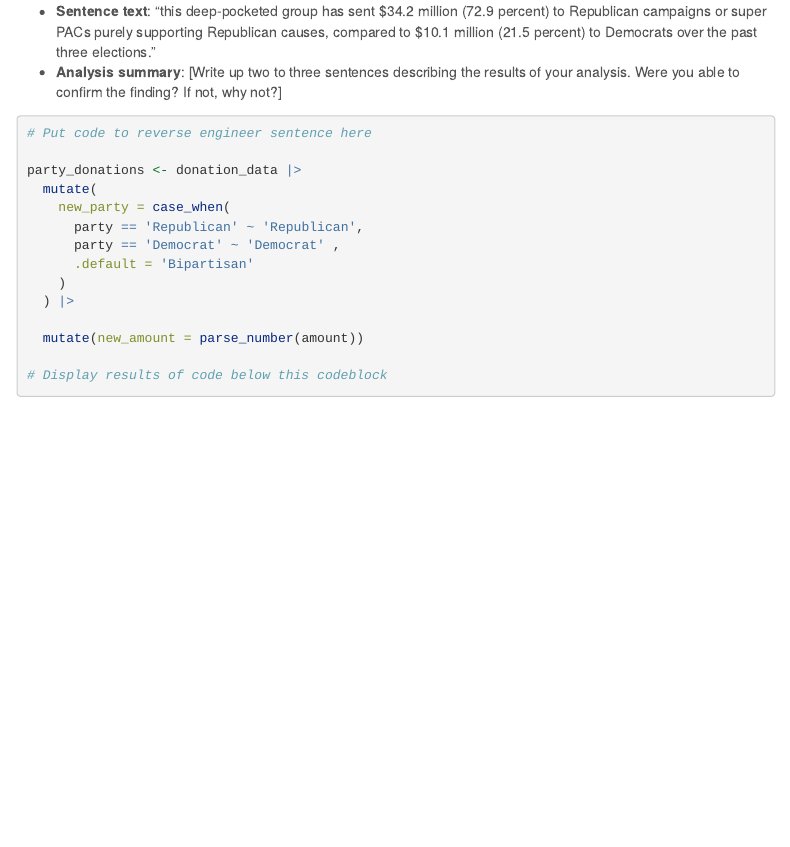
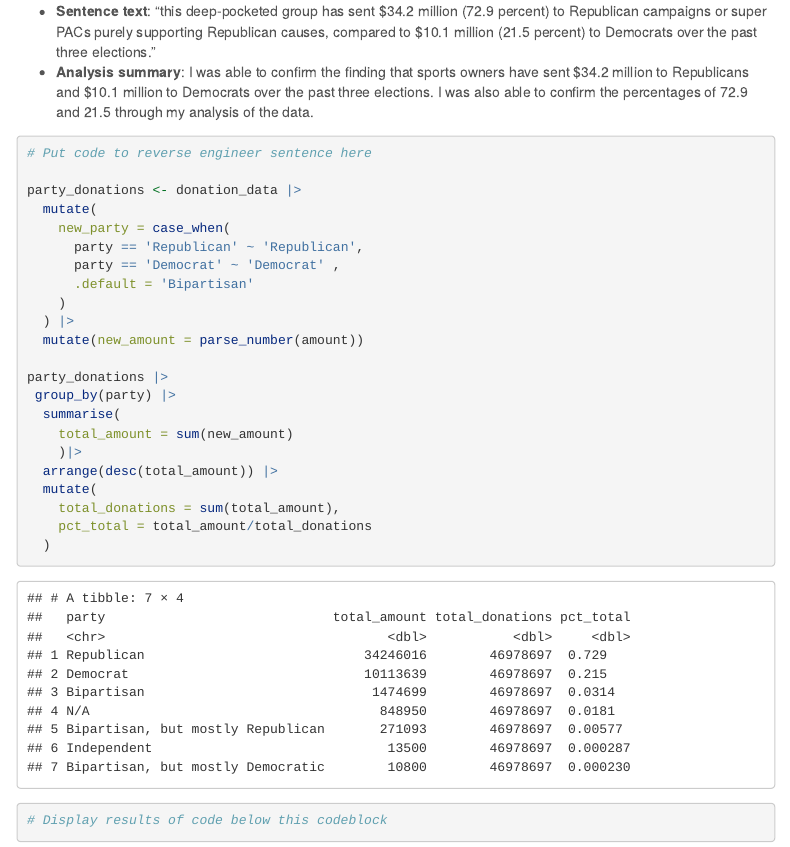
Before and after one commit to mbarakat10/JOUR472-Spring, an R Markdown document (major_assignments/reverse_engineering/group3_Barakat.rmd): the page in a window 1100 px wide, from 970 px down. Rendered offline with R 4.5, knitr and Pandoc, with nearby package versions; menus at the side of the page are left out; column names are cleaned by a stand-in for the janitor package.

Commit message:
finish deliverable 2

````diff
--- a/major_assignments/reverse_engineering/group3_Barakat.rmd
+++ b/major_assignments/reverse_engineering/group3_Barakat.rmd
@@ -55,7 +55,7 @@ In this notebook, we are reverse engineering five sentences from the story.
 ### Sentence 1
 
 -   **Sentence text**: "this deep-pocketed group has sent \$34.2 million (72.9 percent) to Republican campaigns or super PACs purely supporting Republican causes, compared to \$10.1 million (21.5 percent) to Democrats over the past three elections."
--   **Analysis summary**: [Write up two to three sentences describing the results of your analysis. Were you able to confirm the finding? If not, why not?]
+-   **Analysis summary**: I was able to confirm the finding that sports owners have sent \$34.2 million to Republicans and \$10.1 million to Democrats over the past three elections. I was also able to confirm the percentages of 72.9 and 21.5 through my analysis of the data.
 
 ```{r}
 # Put code to reverse engineer sentence here
@@ -68,8 +68,19 @@ party_donations <- donation_data |>
       .default = 'Bipartisan'
     )
   ) |>
+  mutate(new_amount = parse_number(amount))
 
-  mutate(new_amount = parse_number(amount))
+party_donations |>
+ group_by(party) |>
+  summarise(
+    total_amount = sum(new_amount)
+    )|>
+  arrange(desc(total_amount)) |>
+  mutate(
+    total_donations = sum(total_amount),
+    pct_total = total_amount/total_donations
+  )
+
 
 # Display results of code below this codeblock
 ```
````
